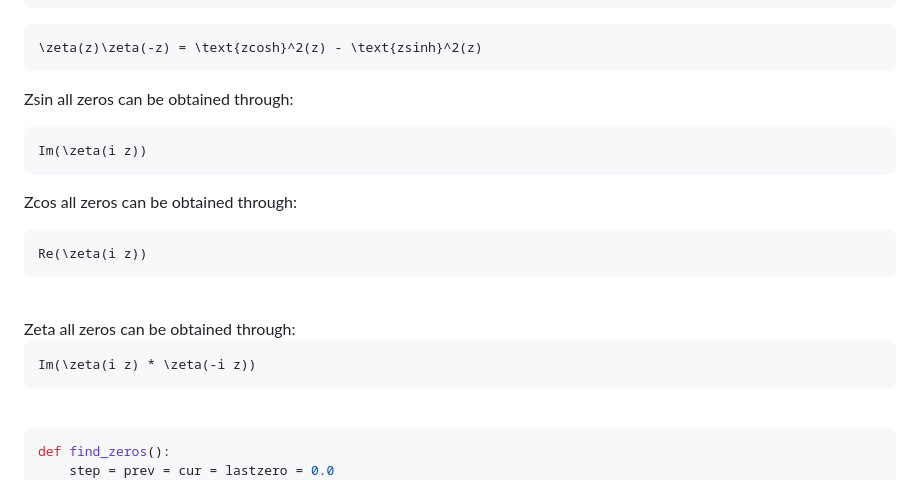
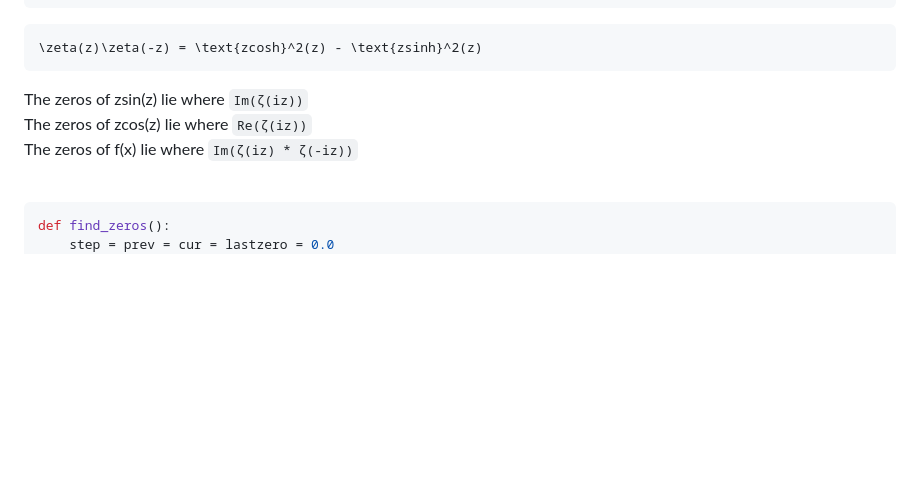
Before and after one commit to asyncker/zeta-trigonometry, a Markdown page: README.md, the part around the change. Drawn GitHub-style; blank space fills up the shorter version.

Commit message:
delete many details

````diff
--- a/README.md
+++ b/README.md
@@ -71,24 +71,9 @@ zeta(0) = zcos(0) = zcosh(0) = -1/2
 \zeta(z)\zeta(-z) = \text{zcosh}^2(z) - \text{zsinh}^2(z)
 ```
 
-Zsin all zeros can be obtained through:
-
-```math
-Im(\zeta(i z))
-```
-
-Zcos all zeros can be obtained through:
-
-```math
-Re(\zeta(i z))
-```
-
-<br />
-Zeta all zeros can be obtained through:
-
-```math
-Im(\zeta(i z) * \zeta(-i z))
-```
+The zeros of zsin(z) lie where `Im(ζ(iz))` <br />
+The zeros of zcos(z) lie where `Re(ζ(iz))` <br />
+The zeros of f(x) lie where `Im(ζ(iz) * ζ(-iz))` <br />
 
 <br />
 
````
